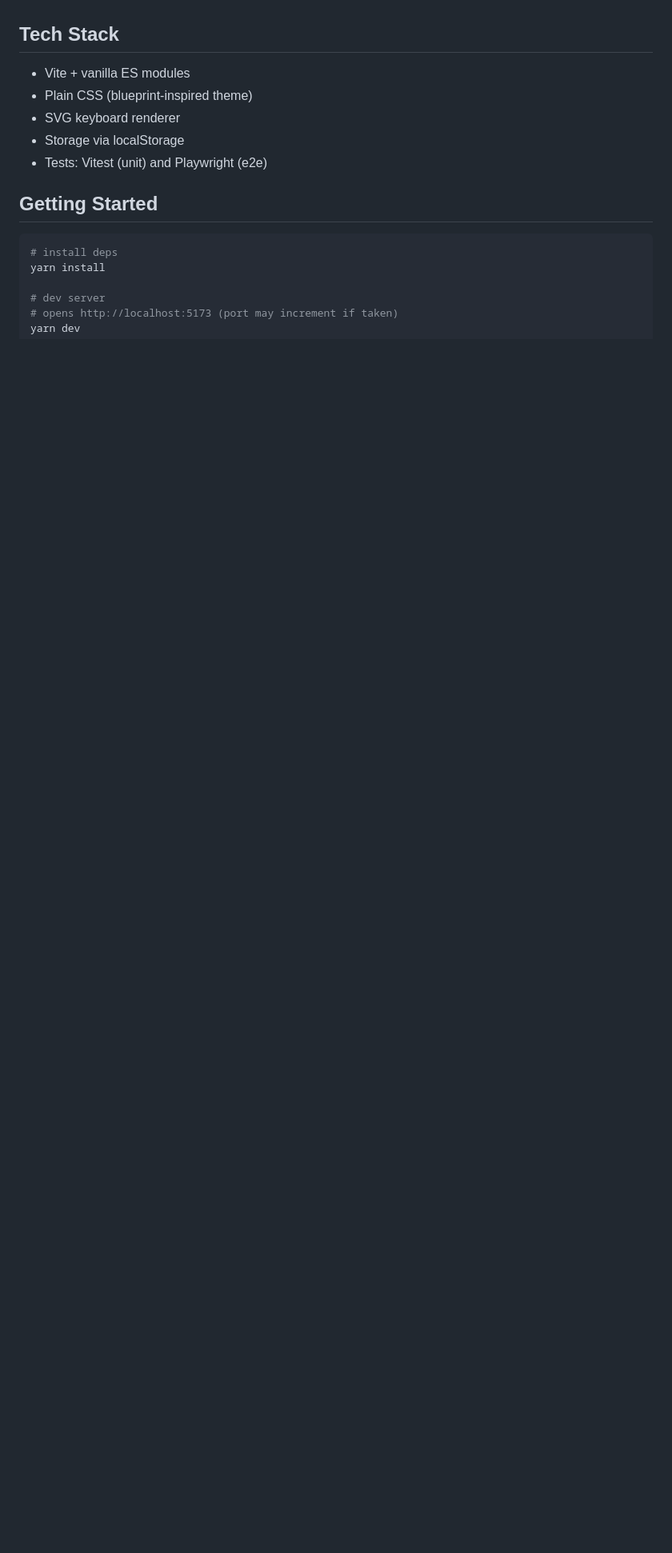
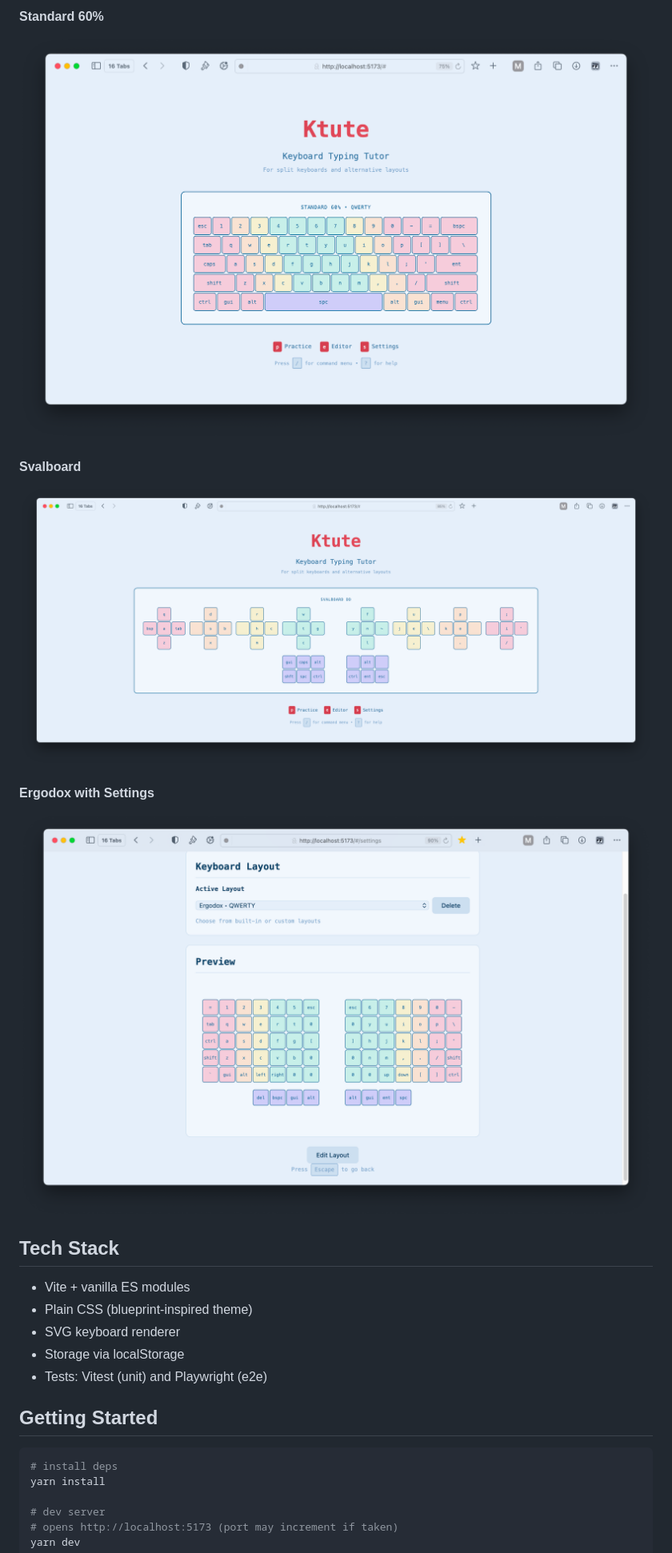
Before and after one commit to dickiedyce/Ktute, a Markdown page: README.md, the part around one of its changes. Shown at 80% size. Drawn GitHub-style; pictures changed too: assets/Ergodox settings.png (added), assets/Standard60%.png (added), assets/Svalboard.png (added); blank space fills up the shorter version.

Commit message:
Add screenshots to README

```diff
--- a/README.md
+++ b/README.md
@@ -12,3 +26,11 @@ A keyboard-first typing tutor for split and custom layouts. Everything runs in t
+#### Standard 60%
+![Standard 60% Layout](assets/Standard60%.png)
+
+#### Svalboard
+![Svalboard Layout](assets/Svalboard.png)
+
+#### Ergodox with Settings
+![Ergodox Layout with Settings](assets/Ergodox%20settings.png)
 
 ## Tech Stack
 - Vite + vanilla ES modules
```
Also changed, not shown: other parts of README.md (+14 -0 lines), assets/Corne.png (added), assets/Editor.png (added), assets/Practice.png (added).
